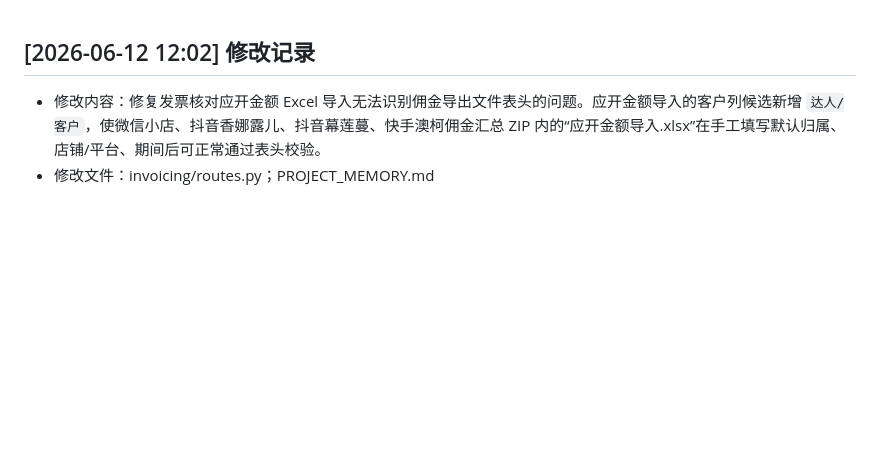
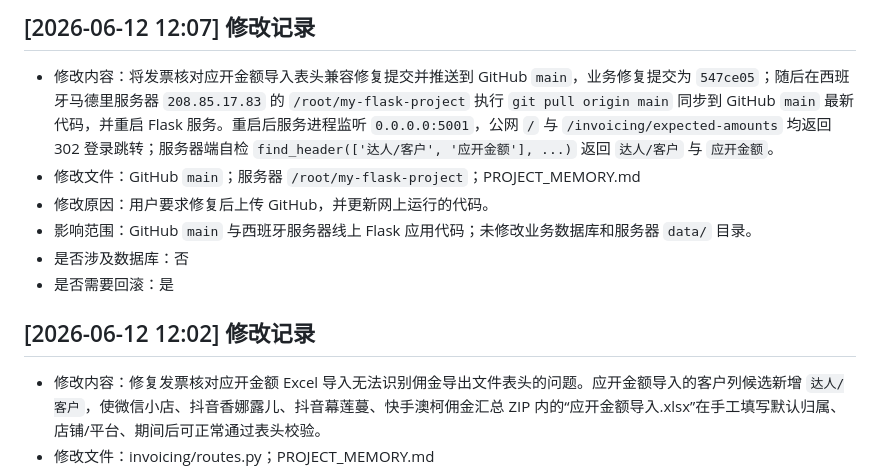
Before and after one commit to cgmxichenji-max/my-flask-project, a Markdown page: PROJECT_MEMORY.md, the part around the change. Drawn GitHub-style; blank space fills up the shorter version.

Commit message:
记录应开金额表头修复部署

```diff
--- a/PROJECT_MEMORY.md
+++ b/PROJECT_MEMORY.md
@@ -1,3 +1,11 @@
+## [2026-06-12 12:07] 修改记录
+- 修改内容：将发票核对应开金额导入表头兼容修复提交并推送到 GitHub `main`，业务修复提交为 `547ce05`；随后在西班牙马德里服务器 `208.85.17.83` 的 `/root/my-flask-project` 执行 `git pull origin main` 同步到 GitHub `main` 最新代码，并重启 Flask 服务。重启后服务进程监听 `0.0.0.0:5001`，公网 `/` 与 `/invoicing/expected-amounts` 均返回 302 登录跳转；服务器端自检 `find_header(['达人/客户', '应开金额'], ...)` 返回 `达人/客户` 与 `应开金额`。
+- 修改文件：GitHub `main`；服务器 `/root/my-flask-project`；PROJECT_MEMORY.md
+- 修改原因：用户要求修复后上传 GitHub，并更新网上运行的代码。
+- 影响范围：GitHub `main` 与西班牙服务器线上 Flask 应用代码；未修改业务数据库和服务器 `data/` 目录。
+- 是否涉及数据库：否
+- 是否需要回滚：是
+
 ## [2026-06-12 12:02] 修改记录
 - 修改内容：修复发票核对应开金额 Excel 导入无法识别佣金导出文件表头的问题。应开金额导入的客户列候选新增 `达人/客户`，使微信小店、抖音香娜露儿、抖音幕莲蔓、快手澳柯佣金汇总 ZIP 内的“应开金额导入.xlsx”在手工填写默认归属、店铺/平台、期间后可正常通过表头校验。
 - 修改文件：invoicing/routes.py；PROJECT_MEMORY.md
```
